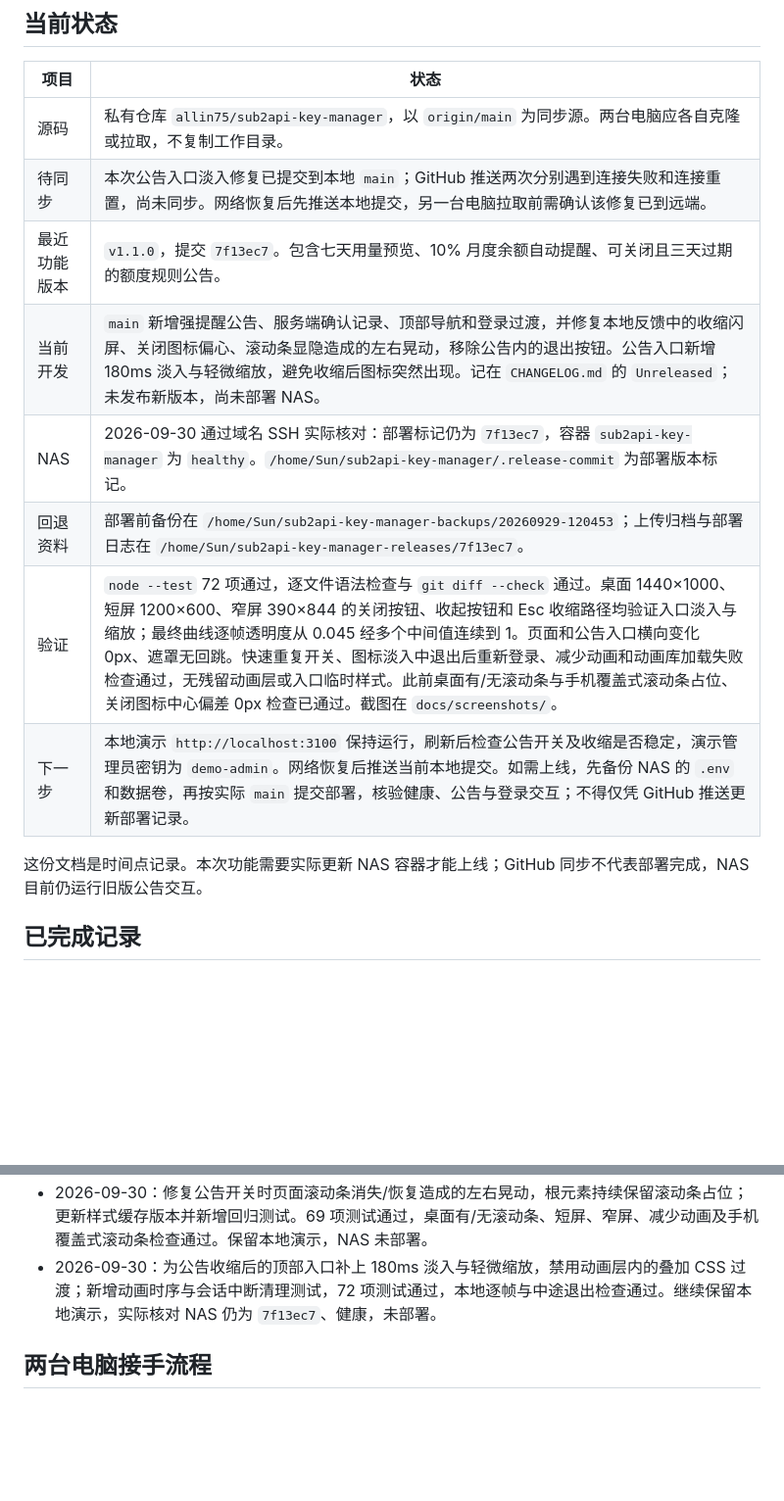
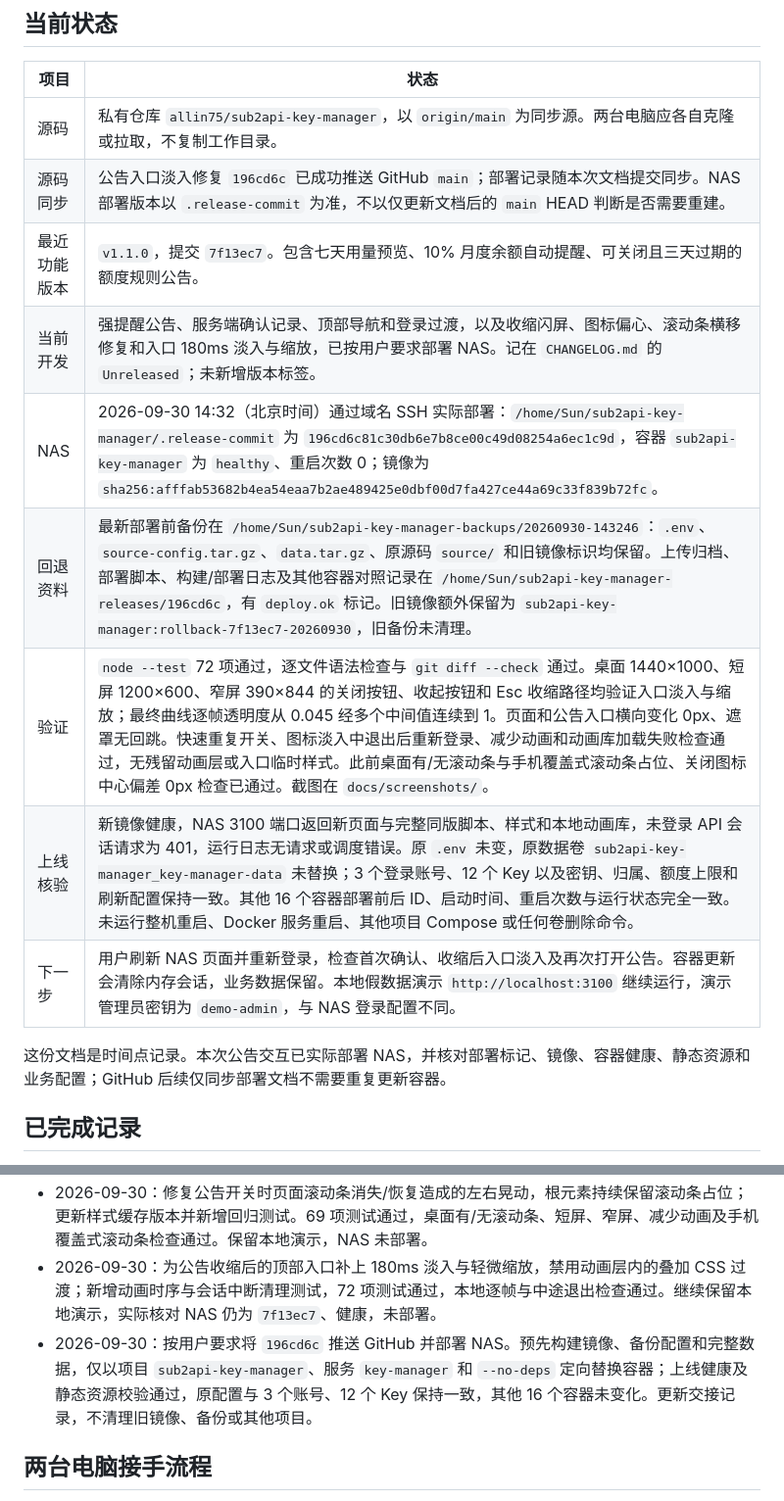
Before and after one commit to allin75/sub2api-key-manager, a Markdown page: docs/PROJECT_HANDOFF.md, 2 parts joined by grey strips. Shown at 98% size. Drawn GitHub-style; blank space fills up the shorter version.

Commit message:
docs: record isolated NAS announcement deployment

```diff
--- a/docs/PROJECT_HANDOFF.md
+++ b/docs/PROJECT_HANDOFF.md
@@ -7,15 +7,16 @@
 | 项目 | 状态 |
 | --- | --- |
 | 源码 | 私有仓库 `allin75/sub2api-key-manager`，以 `origin/main` 为同步源。两台电脑应各自克隆或拉取，不复制工作目录。 |
-| 待同步 | 本次公告入口淡入修复已提交到本地 `main`；GitHub 推送两次分别遇到连接失败和连接重置，尚未同步。网络恢复后先推送本地提交，另一台电脑拉取前需确认该修复已到远端。 |
+| 源码同步 | 公告入口淡入修复 `196cd6c` 已成功推送 GitHub `main`；部署记录随本次文档提交同步。NAS 部署版本以 `.release-commit` 为准，不以仅更新文档后的 `main` HEAD 判断是否需要重建。 |
 | 最近功能版本 | `v1.1.0`，提交 `7f13ec7`。包含七天用量预览、10% 月度余额自动提醒、可关闭且三天过期的额度规则公告。 |
-| 当前开发 | `main` 新增强提醒公告、服务端确认记录、顶部导航和登录过渡，并修复本地反馈中的收缩闪屏、关闭图标偏心、滚动条显隐造成的左右晃动，移除公告内的退出按钮。公告入口新增 180ms 淡入与轻微缩放，避免收缩后图标突然出现。记在 `CHANGELOG.md` 的 `Unreleased`；未发布新版本，尚未部署 NAS。 |
-| NAS | 2026-09-30 通过域名 SSH 实际核对：部署标记仍为 `7f13ec7`，容器 `sub2api-key-manager` 为 `healthy`。`/home/Sun/sub2api-key-manager/.release-commit` 为部署版本标记。 |
-| 回退资料 | 部署前备份在 `/home/Sun/sub2api-key-manager-backups/20260929-120453`；上传归档与部署日志在 `/home/Sun/sub2api-key-manager-releases/7f13ec7`。 |
+| 当前开发 | 强提醒公告、服务端确认记录、顶部导航和登录过渡，以及收缩闪屏、图标偏心、滚动条横移修复和入口 180ms 淡入与缩放，已按用户要求部署 NAS。记在 `CHANGELOG.md` 的 `Unreleased`；未新增版本标签。 |
+| NAS | 2026-09-30 14:32（北京时间）通过域名 SSH 实际部署：`/home/Sun/sub2api-key-manager/.release-commit` 为 `196cd6c81c30db6e7b8ce00c49d08254a6ec1c9d`，容器 `sub2api-key-manager` 为 `healthy`、重启次数 0；镜像为 `sha256:afffab53682b4ea54eaa7b2ae489425e0dbf00d7fa427ce44a69c33f839b72fc`。 |
+| 回退资料 | 最新部署前备份在 `/home/Sun/sub2api-key-manager-backups/20260930-143246`：`.env`、`source-config.tar.gz`、`data.tar.gz`、原源码 `source/` 和旧镜像标识均保留。上传归档、部署脚本、构建/部署日志及其他容器对照记录在 `/home/Sun/sub2api-key-manager-releases/196cd6c`，有 `deploy.ok` 标记。旧镜像额外保留为 `sub2api-key-manager:rollback-7f13ec7-20260930`，旧备份未清理。 |
 | 验证 | `node --test` 72 项通过，逐文件语法检查与 `git diff --check` 通过。桌面 1440×1000、短屏 1200×600、窄屏 390×844 的关闭按钮、收起按钮和 Esc 收缩路径均验证入口淡入与缩放；最终曲线逐帧透明度从 0.045 经多个中间值连续到 1。页面和公告入口横向变化 0px、遮罩无回跳。快速重复开关、图标淡入中退出后重新登录、减少动画和动画库加载失败检查通过，无残留动画层或入口临时样式。此前桌面有/无滚动条与手机覆盖式滚动条占位、关闭图标中心偏差 0px 检查已通过。截图在 `docs/screenshots/`。 |
-| 下一步 | 本地演示 `http://localhost:3100` 保持运行，刷新后检查公告开关及收缩是否稳定，演示管理员密钥为 `demo-admin`。网络恢复后推送当前本地提交。如需上线，先备份 NAS 的 `.env` 和数据卷，再按实际 `main` 提交部署，核验健康、公告与登录交互；不得仅凭 GitHub 推送更新部署记录。 |
+| 上线核验 | 新镜像健康，NAS 3100 端口返回新页面与完整同版脚本、样式和本地动画库，未登录 API 会话请求为 401，运行日志无请求或调度错误。原 `.env` 未变，原数据卷 `sub2api-key-manager_key-manager-data` 未替换；3 个登录账号、12 个 Key 以及密钥、归属、额度上限和刷新配置保持一致。其他 16 个容器部署前后 ID、启动时间、重启次数与运行状态完全一致。未运行整机重启、Docker 服务重启、其他项目 Compose 或任何卷删除命令。 |
+| 下一步 | 用户刷新 NAS 页面并重新登录，检查首次确认、收缩后入口淡入及再次打开公告。容器更新会清除内存会话，业务数据保留。本地假数据演示 `http://localhost:3100` 继续运行，演示管理员密钥为 `demo-admin`，与 NAS 登录配置不同。 |
 
-这份文档是时间点记录。本次功能需要实际更新 NAS 容器才能上线；GitHub 同步不代表部署完成，NAS 目前仍运行旧版公告交互。
+这份文档是时间点记录。本次公告交互已实际部署 NAS，并核对部署标记、镜像、容器健康、静态资源和业务配置；GitHub 后续仅同步部署文档不需要重复更新容器。
 
 ## 已完成记录
 
@@ -27,6 +28,7 @@
 - 2026-09-30：根据本地预览反馈修复遮罩淡出后提前恢复导致的收缩闪屏；关闭按钮清除多余内边距并改用居中 SVG，移除公告内退出操作。68 项测试通过，桌面/手机逐帧复核通过，更新截图。本地演示仍可预览，NAS 部署未变。
 - 2026-09-30：修复公告开关时页面滚动条消失/恢复造成的左右晃动，根元素持续保留滚动条占位；更新样式缓存版本并新增回归测试。69 项测试通过，桌面有/无滚动条、短屏、窄屏、减少动画及手机覆盖式滚动条检查通过。保留本地演示，NAS 未部署。
 - 2026-09-30：为公告收缩后的顶部入口补上 180ms 淡入与轻微缩放，禁用动画层内的叠加 CSS 过渡；新增动画时序与会话中断清理测试，72 项测试通过，本地逐帧与中途退出检查通过。继续保留本地演示，实际核对 NAS 仍为 `7f13ec7`、健康，未部署。
+- 2026-09-30：按用户要求将 `196cd6c` 推送 GitHub 并部署 NAS。预先构建镜像、备份配置和完整数据，仅以项目 `sub2api-key-manager`、服务 `key-manager` 和 `--no-deps` 定向替换容器；上线健康及静态资源校验通过，原配置与 3 个账号、12 个 Key 保持一致，其他 16 个容器未变化。更新交接记录，不清理旧镜像、备份或其他项目。
 
 ## 两台电脑接手流程
 
```
